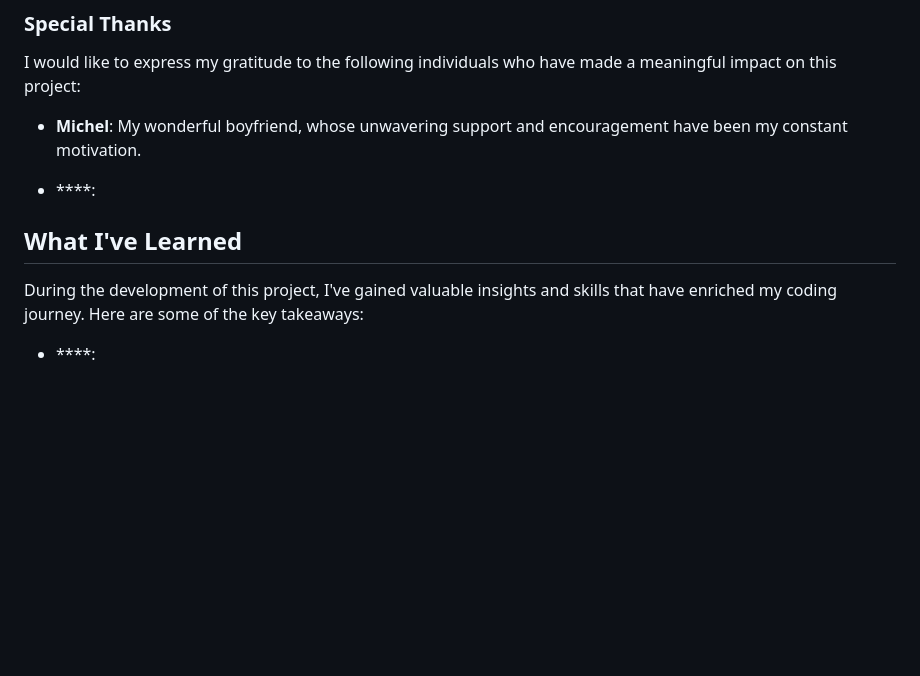
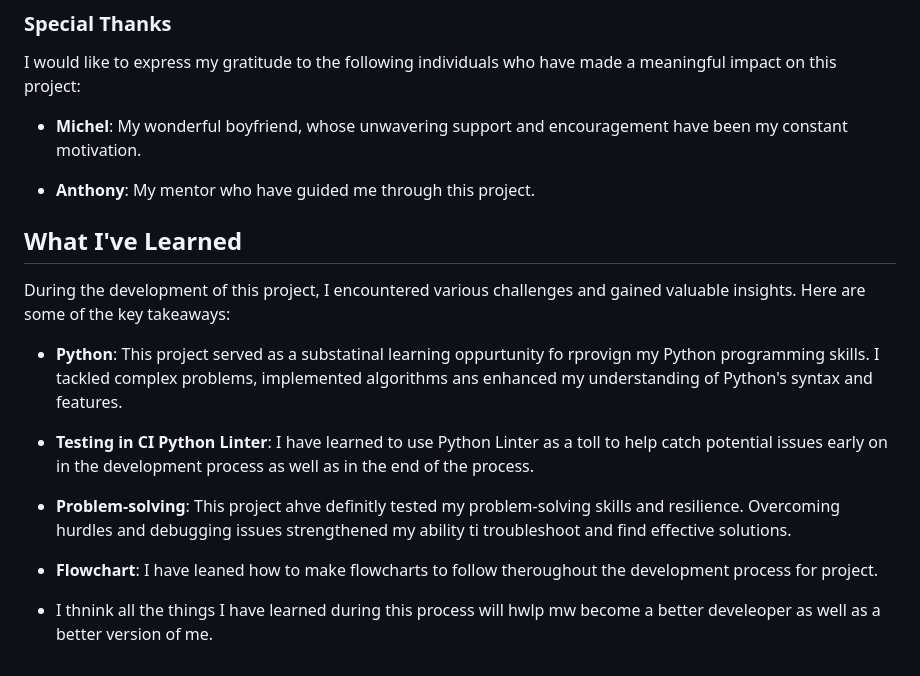
Before and after one commit to Annibor/financial-freedom-calc, a Markdown page: README.md, the part around the change. Drawn GitHub-style; blank space fills up the shorter version.

Commit message:
Docs: Added what I have learned.

```diff
--- a/README.md
+++ b/README.md
@@ -287,10 +287,18 @@ I would like to express my gratitude to the following individuals who have made
 
 - **Michel**: My wonderful boyfriend, whose unwavering support and encouragement have been my constant motivation.
 
-- ****:
+- **Anthony**: My mentor who have guided me through this project.
 
 ## What I've Learned
 
-During the development of this project, I've gained valuable insights and skills that have enriched my coding journey. Here are some of the key takeaways:
+During the development of this project, I encountered various challenges and gained valuable insights. Here are some of the key takeaways:
 
-- ****:
+- **Python**: This project served as a substatinal learning oppurtunity fo rprovign my Python programming skills. I tackled complex problems, implemented algorithms ans enhanced my understanding of Python's syntax and features.
+
+- **Testing in  CI Python Linter**: I have learned to use Python Linter as a toll to help catch potential issues early on in the development process as well as in the end of the process.
+
+- **Problem-solving**: This project ahve definitly tested my  problem-solving skills and resilience. Overcoming hurdles and debugging issues strengthened my ability ti troubleshoot and find effective solutions.
+
+- **Flowchart**: I have leaned how to make flowcharts to follow theroughout the development process for project.
+
+- I thnink all the things I have learned during this process will hwlp mw become a better develeoper as well as a better version of me.
```
